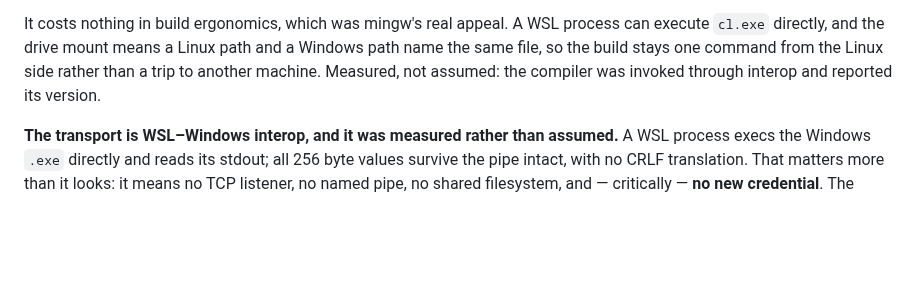
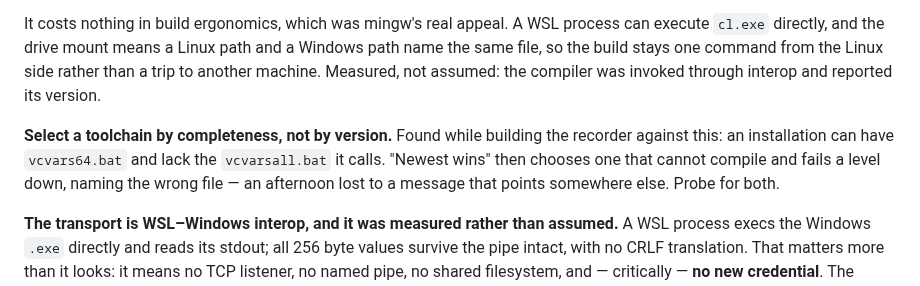
Before and after one commit to alexj212/shabadoo, a Markdown page: docs/direction.md, the part around the change. Rendered like a GitHub page; blank space fills up the shorter version.

Commit message:
Record the MSVC toolchain gotcha I said I would
Found by the recorder building against this: an install can have vcvars64.bat
and lack the vcvarsall.bat it calls, so "newest wins" selects one that cannot
compile and fails a level down naming the wrong file. I told that session it was
going into these docs and then did not do it, which is how a hard-won fact
becomes one somebody pays for twice.

Co-Authored-By: Claude Opus 5 <noreply@anthropic.com>
Claude-Session: https://claude.ai/code/session_01Qop8NFW4egLkJynnjhgWuy

```diff
--- a/docs/direction.md
+++ b/docs/direction.md
@@ -419,6 +419,12 @@ and a Windows path name the same file, so the build stays one command from the
 Linux side rather than a trip to another machine. Measured, not assumed: the
 compiler was invoked through interop and reported its version.
 
+**Select a toolchain by completeness, not by version.** Found while building the
+recorder against this: an installation can have `vcvars64.bat` and lack the
+`vcvarsall.bat` it calls. "Newest wins" then chooses one that cannot compile and
+fails a level down, naming the wrong file — an afternoon lost to a message that
+points somewhere else. Probe for both.
+
 **The transport is WSL–Windows interop, and it was measured rather than
 assumed.** A WSL process execs the Windows `.exe` directly and reads its stdout;
 all 256 byte values survive the pipe intact, with no CRLF translation. That
```
